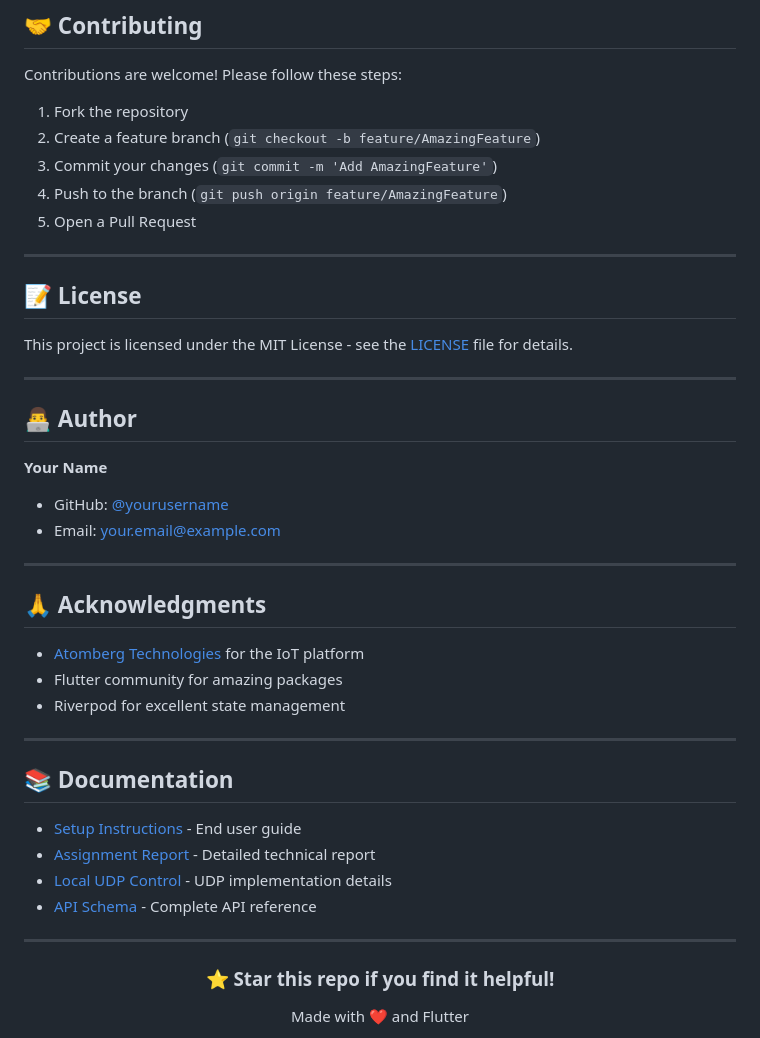
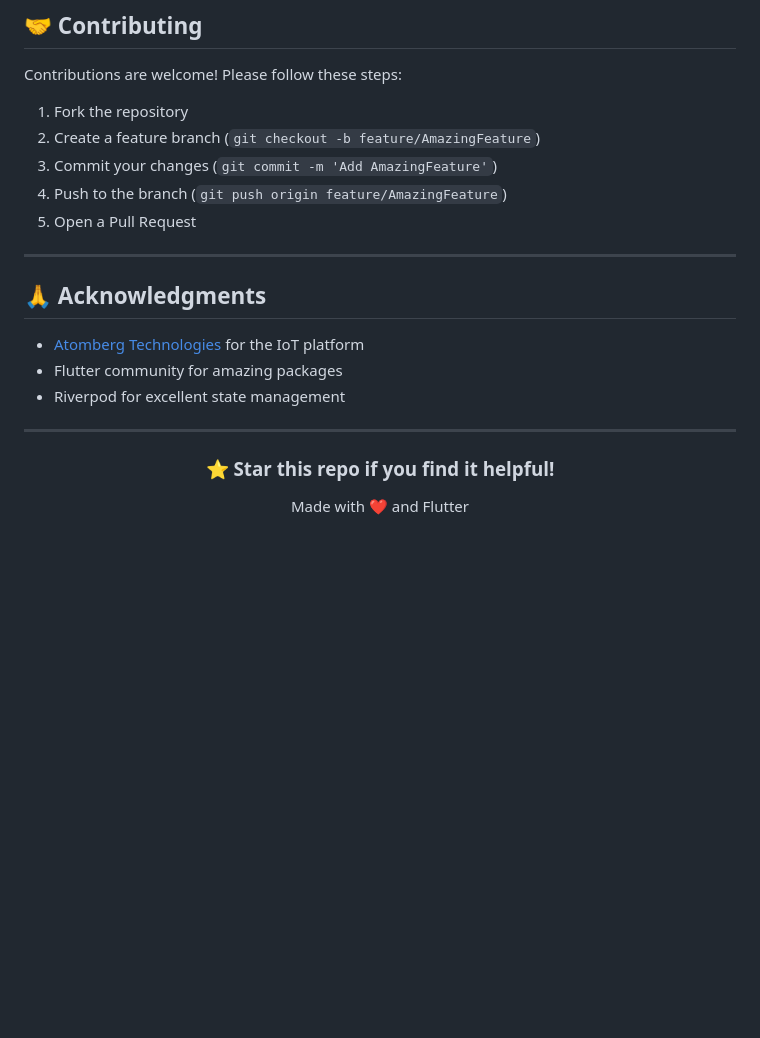
Before and after one commit to akhil-varsh/Atomberg, a Markdown page: README.md, the part around the change printed below. Drawn GitHub-style; blank space fills up the shorter version.

```diff
--- a/README.md
+++ b/README.md
@@ -454,19 +330,7 @@ Contributions are welcome! Please follow these steps:
 
 ---
 
-## 📝 License
 
-This project is licensed under the MIT License - see the [LICENSE](LICENSE) file for details.
-
----
-
-## 👨‍💻 Author
-
-**Your Name**
-- GitHub: [@yourusername](https://github.com/yourusername)
-- Email: your.email@example.com
-
----
 
 ## 🙏 Acknowledgments
 
@@ -476,14 +340,7 @@ This project is licensed under the MIT License - see the [LICENSE](LICENSE) file
 
 ---
 
-## 📚 Documentation
 
-- [Setup Instructions](SETUP_INSTRUCTIONS.txt) - End user guide
-- [Assignment Report](ASSIGNMENT_REPORT.txt) - Detailed technical report
-- [Local UDP Control](LOCAL_UDP_CONTROL.md) - UDP implementation details
-- [API Schema](ATOMBERG_API_SCHEMA.md) - Complete API reference
-
----
 
 <div align="center">
 
```
Also changed, not shown: other parts of README.md (+1 -125 lines).
